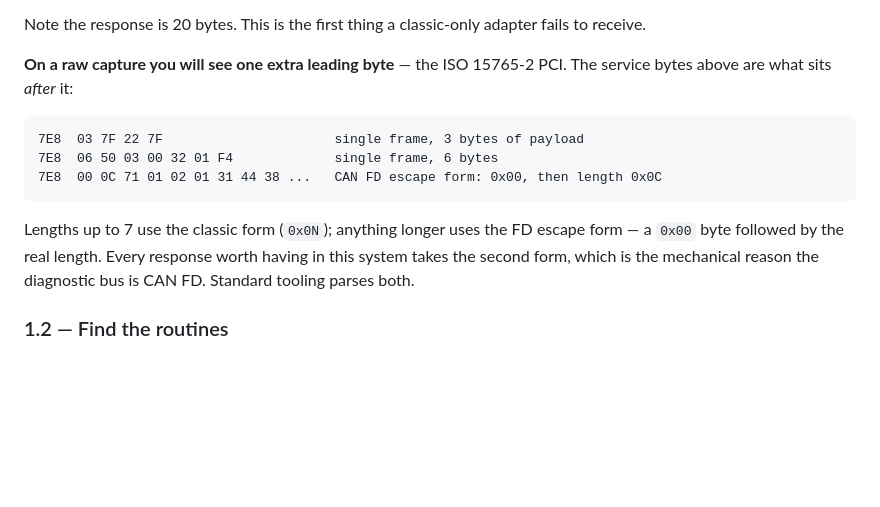
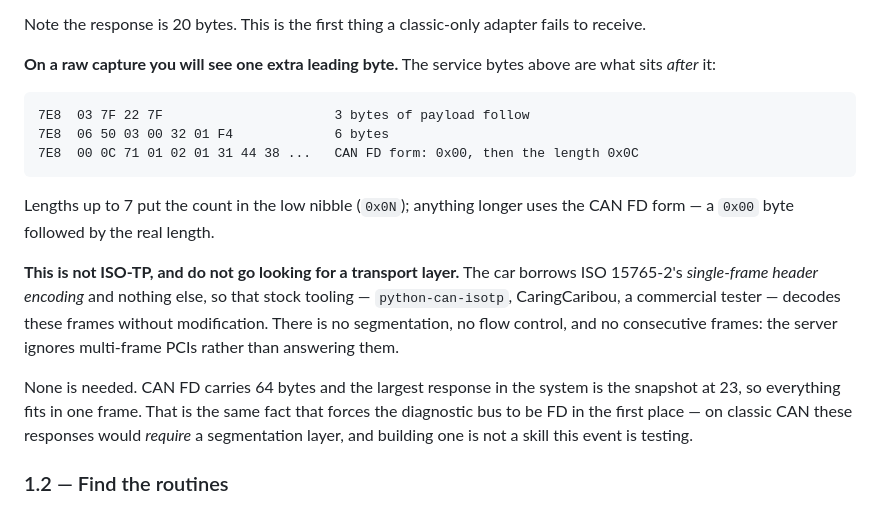
Before and after one commit to sixvolts/TinyTrek, a Markdown page: WALKTHROUGH.md, the part around the change. Rendered like a GitHub page; blank space fills up the shorter version.

Commit message:
docs: say plainly that this is not ISO-TP
The walkthrough named "the ISO 15765-2 PCI" without qualification, which reads as
though the car implements the transport protocol. It does not, and the code is
explicit: unpackSingleFrame returns nil for anything that is not a single frame,
multi-frame PCIs (FF/CF/FC) are ignored rather than answered, and there is no flow
control anywhere.

What the car borrows is the single-frame HEADER ENCODING only, so stock tooling
decodes the frames unmodified. No segmentation is needed because CAN FD carries 64
bytes and the largest response is the snapshot at 23 -- the same fact that forces
the diagnostic bus to be FD, since on classic CAN these responses would require a
segmentation layer that this event has no interest in testing.

````diff
--- a/WALKTHROUGH.md
+++ b/WALKTHROUGH.md
@@ -95,19 +95,29 @@ correctly.
 Note the response is 20 bytes. This is the first thing a classic-only adapter fails
 to receive.
 
-**On a raw capture you will see one extra leading byte** — the ISO 15765-2 PCI. The
-service bytes above are what sits *after* it:
+**On a raw capture you will see one extra leading byte.** The service bytes above
+are what sits *after* it:
 
 ```
-7E8  03 7F 22 7F                      single frame, 3 bytes of payload
-7E8  06 50 03 00 32 01 F4             single frame, 6 bytes
-7E8  00 0C 71 01 02 01 31 44 38 ...   CAN FD escape form: 0x00, then length 0x0C
+7E8  03 7F 22 7F                      3 bytes of payload follow
+7E8  06 50 03 00 32 01 F4             6 bytes
+7E8  00 0C 71 01 02 01 31 44 38 ...   CAN FD form: 0x00, then the length 0x0C
 ```
 
-Lengths up to 7 use the classic form (`0x0N`); anything longer uses the FD escape
-form — a `0x00` byte followed by the real length. Every response worth having in this
-system takes the second form, which is the mechanical reason the diagnostic bus is
-CAN FD. Standard tooling parses both.
+Lengths up to 7 put the count in the low nibble (`0x0N`); anything longer uses the
+CAN FD form — a `0x00` byte followed by the real length.
+
+**This is not ISO-TP, and do not go looking for a transport layer.** The car borrows
+ISO 15765-2's *single-frame header encoding* and nothing else, so that stock tooling
+— `python-can-isotp`, CaringCaribou, a commercial tester — decodes these frames
+without modification. There is no segmentation, no flow control, and no consecutive
+frames: the server ignores multi-frame PCIs rather than answering them.
+
+None is needed. CAN FD carries 64 bytes and the largest response in the system is the
+snapshot at 23, so everything fits in one frame. That is the same fact that forces
+the diagnostic bus to be FD in the first place — on classic CAN these responses would
+*require* a segmentation layer, and building one is not a skill this event is
+testing.
 
 ### 1.2 — Find the routines
 
````
